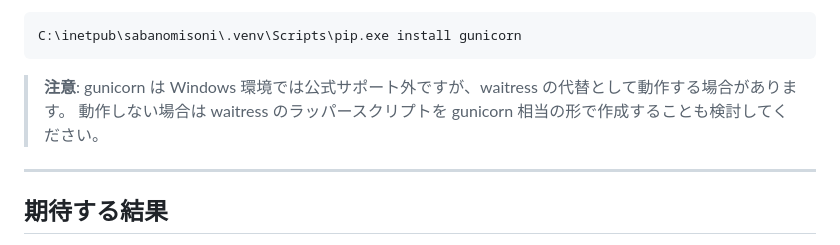
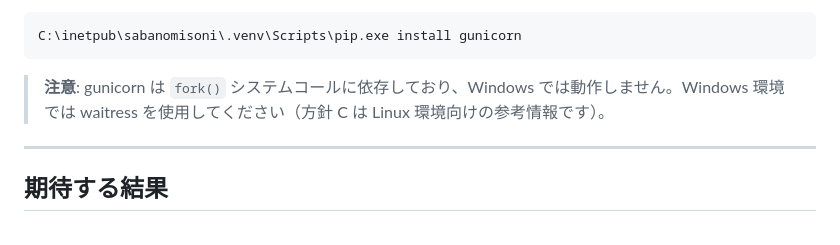
Before and after one commit to kubota6646/sabanomisoni, a Markdown page: docs/iis-httpplatformhandler-python-fix.md, the part around the change. Drawn GitHub-style.

Commit message:
Fix misleading gunicorn Windows note in docs

````diff
--- a/docs/iis-httpplatformhandler-python-fix.md
+++ b/docs/iis-httpplatformhandler-python-fix.md
@@ -86,8 +86,7 @@ Get-Item "C:\Windows\SysWOW64\inetsrv\HttpPlatformHandler*.dll" | Select-Object
 C:\inetpub\sabanomisoni\.venv\Scripts\pip.exe install gunicorn
 ```
 
-> **注意**: gunicorn は Windows 環境では公式サポート外ですが、waitress の代替として動作する場合があります。
-> 動作しない場合は waitress のラッパースクリプトを gunicorn 相当の形で作成することも検討してください。
+> **注意**: gunicorn は `fork()` システムコールに依存しており、Windows では動作しません。Windows 環境では waitress を使用してください（方針 C は Linux 環境向けの参考情報です）。
 
 ---
 
````
